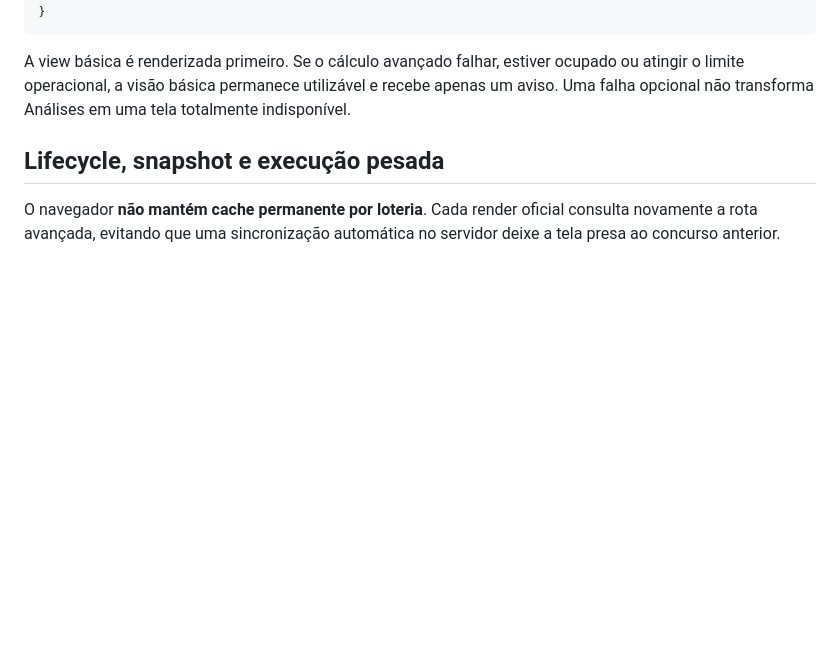
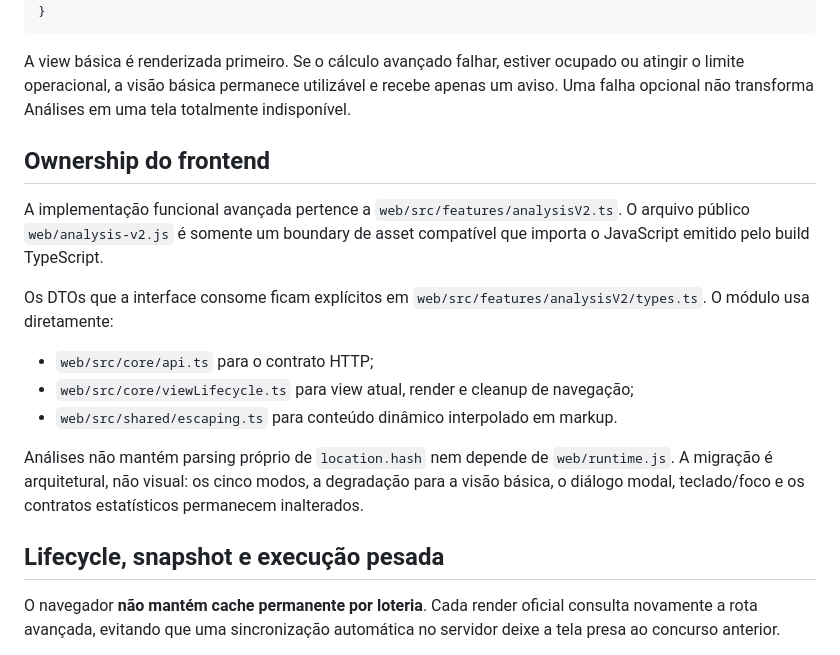
Before and after one commit to felipe-urgal/loto-lab, a Markdown page: docs/ANALYSES.md, the part around the change. Drawn GitHub-style; blank space fills up the shorter version.

Commit message:
docs(analysis): document typed frontend ownership

```diff
--- a/docs/ANALYSES.md
+++ b/docs/ANALYSES.md
@@ -242,6 +242,18 @@ A resposta contém:
 
 A view básica é renderizada primeiro. Se o cálculo avançado falhar, estiver ocupado ou atingir o limite operacional, a visão básica permanece utilizável e recebe apenas um aviso. Uma falha opcional não transforma Análises em uma tela totalmente indisponível.
 
+## Ownership do frontend
+
+A implementação funcional avançada pertence a `web/src/features/analysisV2.ts`. O arquivo público `web/analysis-v2.js` é somente um boundary de asset compatível que importa o JavaScript emitido pelo build TypeScript.
+
+Os DTOs que a interface consome ficam explícitos em `web/src/features/analysisV2/types.ts`. O módulo usa diretamente:
+
+- `web/src/core/api.ts` para o contrato HTTP;
+- `web/src/core/viewLifecycle.ts` para view atual, render e cleanup de navegação;
+- `web/src/shared/escaping.ts` para conteúdo dinâmico interpolado em markup.
+
+Análises não mantém parsing próprio de `location.hash` nem depende de `web/runtime.js`. A migração é arquitetural, não visual: os cinco modos, a degradação para a visão básica, o diálogo modal, teclado/foco e os contratos estatísticos permanecem inalterados.
+
 ## Lifecycle, snapshot e execução pesada
 
 O navegador **não mantém cache permanente por loteria**. Cada render oficial consulta novamente a rota avançada, evitando que uma sincronização automática no servidor deixe a tela presa ao concurso anterior.
```
